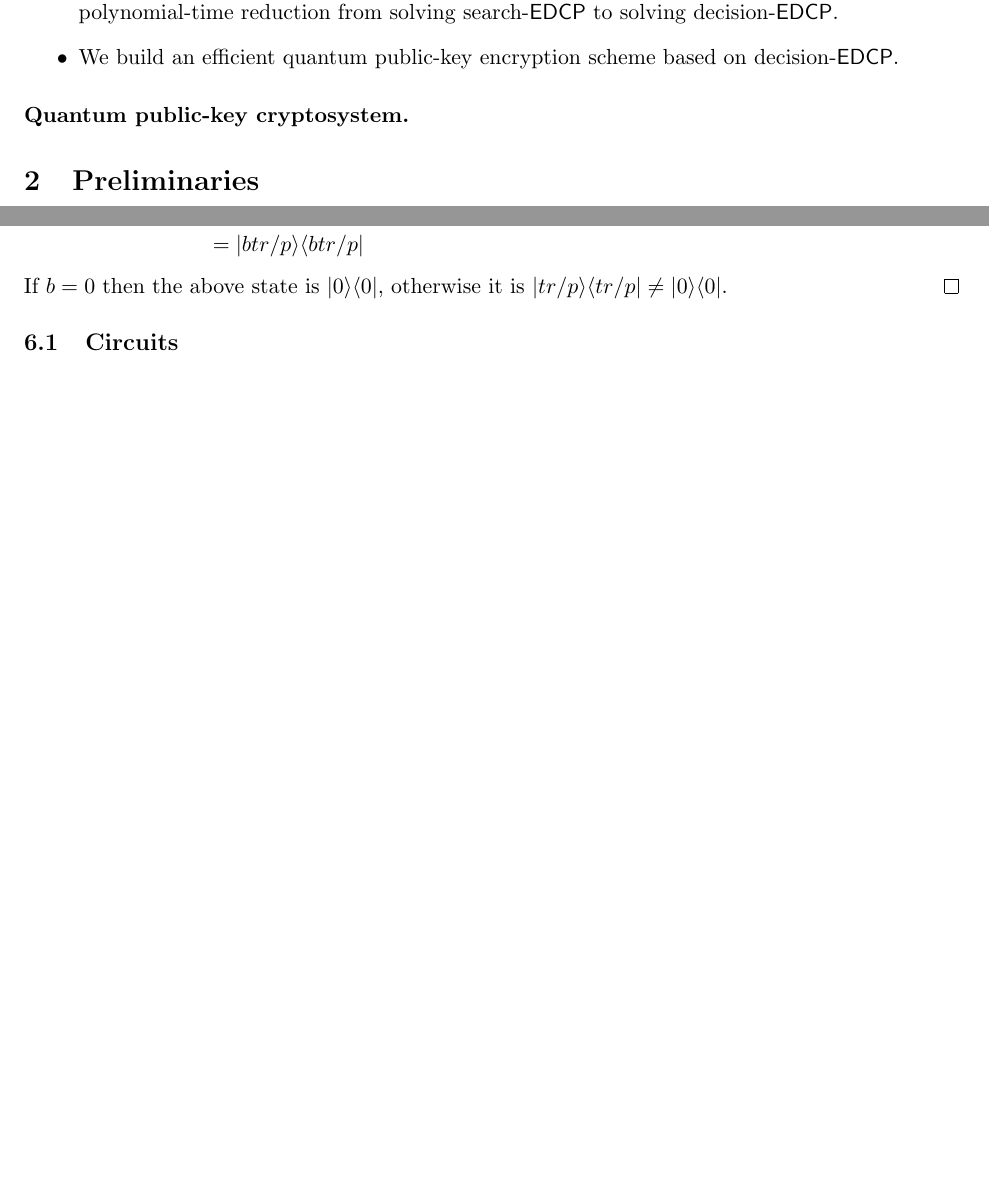
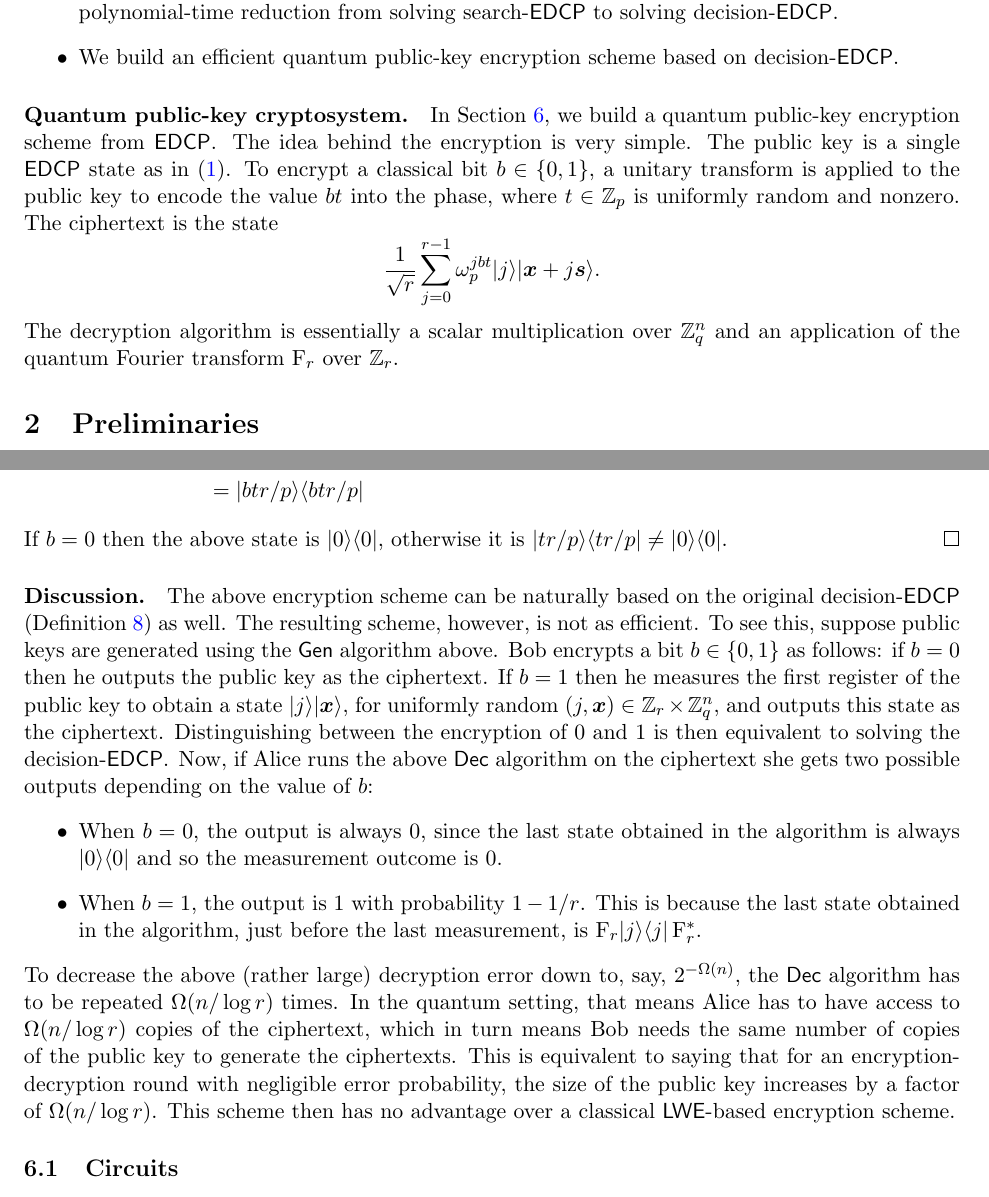
Before and after one commit to jake-doliskani/quantum_pke_lwe, a LaTeX document (main.tex): two parts of pages 4 and 20 of 27 before the commit and two parts of pages 4 and 21 of 28 after it, joined at a grey line, cut so that both start at the same text, the shorter picture padded with empty space. Compiled offline with pdfLaTeX.

Commit message:
Add a discussion to the encryption section

```diff
--- a/main.tex
+++ b/main.tex
@@ -188,7 +188,9 @@ where $p$ is a prime divisor of $q$ and $t \in \Z_p {\setminus} \{0\}$ is unifor
 \end{itemize}
 
 \paragraph{Quantum public-key cryptosystem.}
-
+In Section \ref{sec:public-key-enc}, we build a quantum public-key encryption scheme from $\edcp$. The idea behind the encryption is very simple. The public key is a single $\edcp$ state as in \eqref{equ:edcp-state-intro}. To encrypt a classical bit $b \in \{0,1\}$, a unitary transform is applied to the public key to encode the value $bt$ into the phase, where $t \in \Z_p$ is uniformly random and nonzero. The ciphertext is the state
+\[ \frac{1}{\sqrt{r}} \sum_{j = 0}^{r - 1} \omega_p^{jbt} \ket{j}\ket{\bm{x} + j\bm{s}}. \]
+The decryption algorithm is essentially a scalar multiplication over $\Z_q^n$ and an application of the quantum Fourier transform $\qft_r$ over $\Z_r$.
 
 %% \paragraph{Security beyond Holevo's bound.}
 
@@ -771,6 +773,14 @@ Return $\rho_{\bm{s}, r, bt}$.
     \end{align*}
     If $b = 0$ then the above state is $\ket{0}\bra{0}$, otherwise it is $\ket{tr / p}\bra{tr / p} \ne \ket{0}\bra{0}$.
 \end{proof}
+
+\paragraph{Discussion.}
+The above encryption scheme can be naturally based on the original decision-$\edcp$ (Definition \ref{def:d-edcp}) as well. The resulting scheme, however, is not as efficient. To see this, suppose public keys are generated using the $\gen$ algorithm above. Bob encrypts a bit $b \in \{0, 1\}$ as follows: if $b = 0$ then he outputs the public key as the ciphertext. If $b = 1$ then he measures the first register of the public key to obtain a state $\ket{j}\ket{\bm{x}}$, for uniformly random $(j, \bm{x}) \in \Z_r \times \Z_q^n$, and outputs this state as the ciphertext. Distinguishing between the encryption of $0$ and $1$ is then equivalent to solving the decision-$\edcp$. Now, if Alice runs the above $\dec$ algorithm on the ciphertext she gets two possible outputs depending on the value of $b$:
+\begin{itemize}
+\item When $b = 0$, the output is always $0$, since the last state obtained in the algorithm is always $\ket{0}\bra{0}$ and so the measurement outcome is $0$.
+\item When $b = 1$, the output is $1$ with probability $1 - 1 / r$. This is because the last state obtained in the algorithm, just before the last measurement, is $\qft_r \ket{j}\bra{j} \qft_r^*$.
+\end{itemize}
+To decrease the above (rather large) decryption error down to, say, $2^{-\Omega(n)}$, the $\dec$ algorithm has to be repeated $\Omega(n / \log r)$ times. In the quantum setting, that means Alice has to have access to $\Omega(n / \log r)$ copies of the ciphertext, which in turn means Bob needs the same number of copies of the public key to generate the ciphertexts. This is equivalent to saying that for an encryption-decryption round with negligible error probability, the size of the public key increases by a factor of $\Omega(n / \log r)$. This scheme then has no advantage over a classical $\lwe$-based encryption scheme.
 
 
 
```
Also changed, not shown: main.tex (4 more changed lines).
